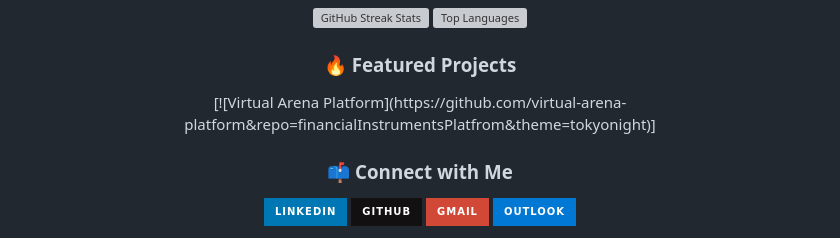
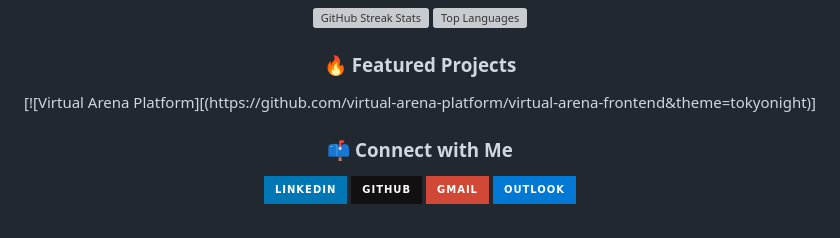
Before and after one commit to KonstantineVashalomidze/KonstantineVashalomidze, a Markdown page: README.md, the part around the change. Drawn GitHub-style; badges without logos; grey boxes are pictures that could not be loaded.

Commit message:
Update README.md
one more time

```diff
--- a/README.md
+++ b/README.md
@@ -44,7 +44,7 @@
 
 <div align="center">
   <h3>🔥 Featured Projects</h3>
-  [![Virtual Arena Platform](https://github.com/virtual-arena-platform&repo=financialInstrumentsPlatfrom&theme=tokyonight)]
+  [![Virtual Arena Platform][(https://github.com/virtual-arena-platform/virtual-arena-frontend&theme=tokyonight)]
 </div>
 
 <div align="center">
```
